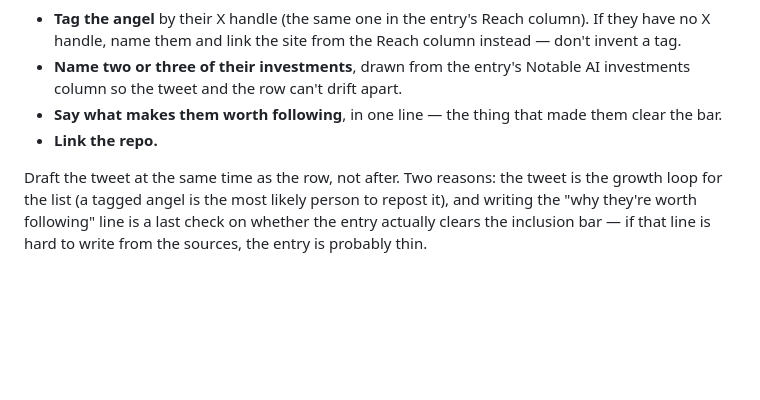
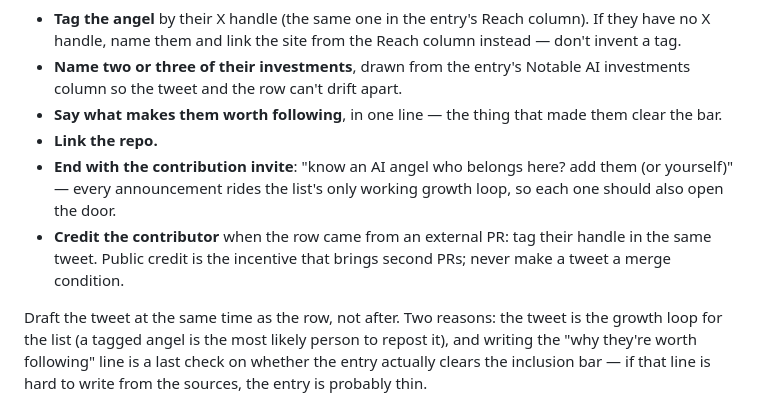
Before and after one commit to conorbronsdon/ai-angels, a Markdown page: maintenance/coverage-notes.md, the part around the change. Rendered like a GitHub page; blank space fills up the shorter version.

```diff
--- a/maintenance/coverage-notes.md
+++ b/maintenance/coverage-notes.md
@@ -18,6 +18,10 @@ the change is announced anywhere else:
   the tweet and the row can't drift apart.
 - **Say what makes them worth following**, in one line — the thing that made them clear the bar.
 - **Link the repo.**
+- **End with the contribution invite**: "know an AI angel who belongs here? add them (or yourself)" —
+  every announcement rides the list's only working growth loop, so each one should also open the door.
+- **Credit the contributor** when the row came from an external PR: tag their handle in the same
+  tweet. Public credit is the incentive that brings second PRs; never make a tweet a merge condition.
 
 Draft the tweet at the same time as the row, not after. Two reasons: the tweet is the growth loop for
 the list (a tagged angel is the most likely person to repost it), and writing the "why they're worth
```
Also changed, not shown: README.md (+9 -0 lines).
